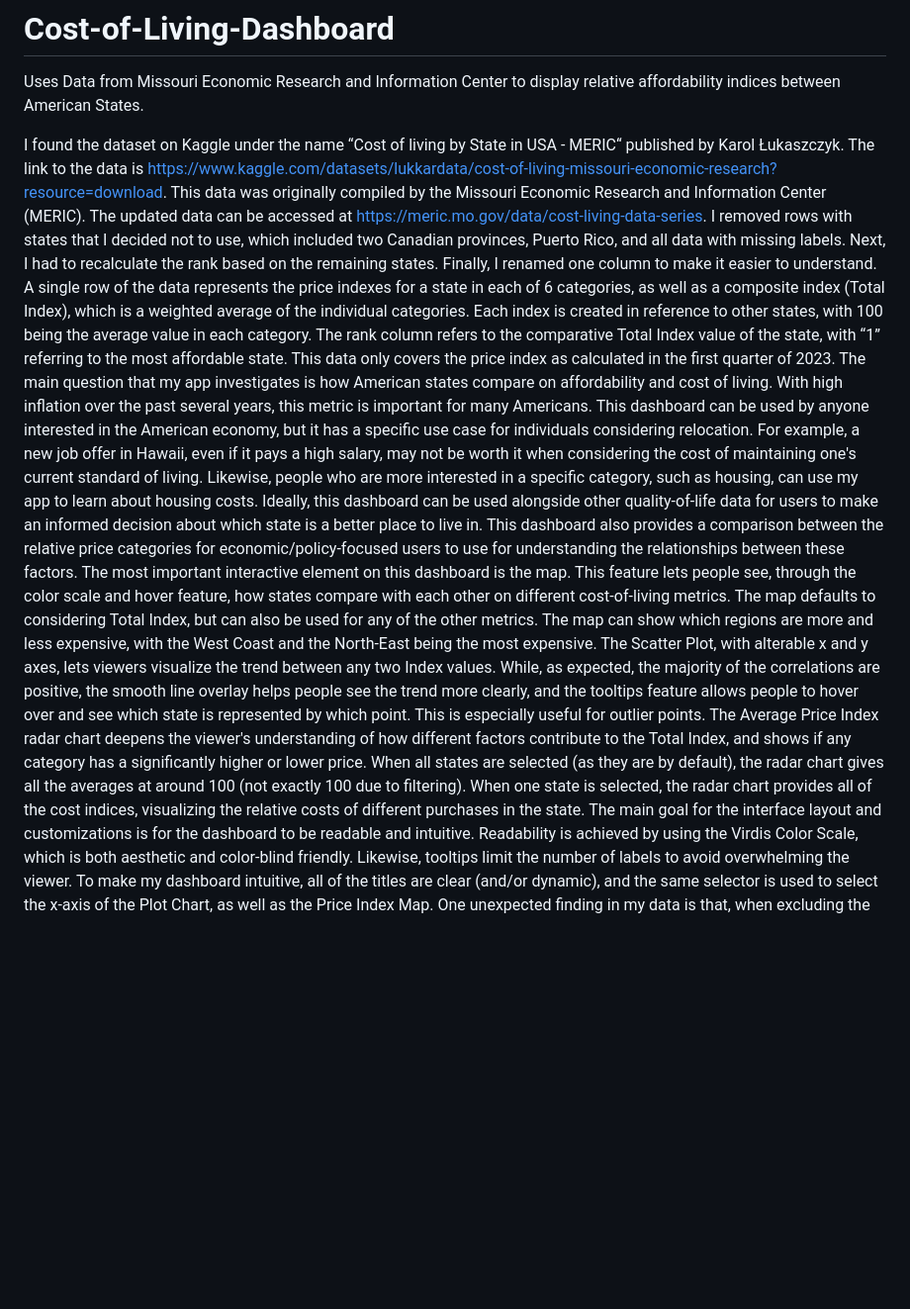
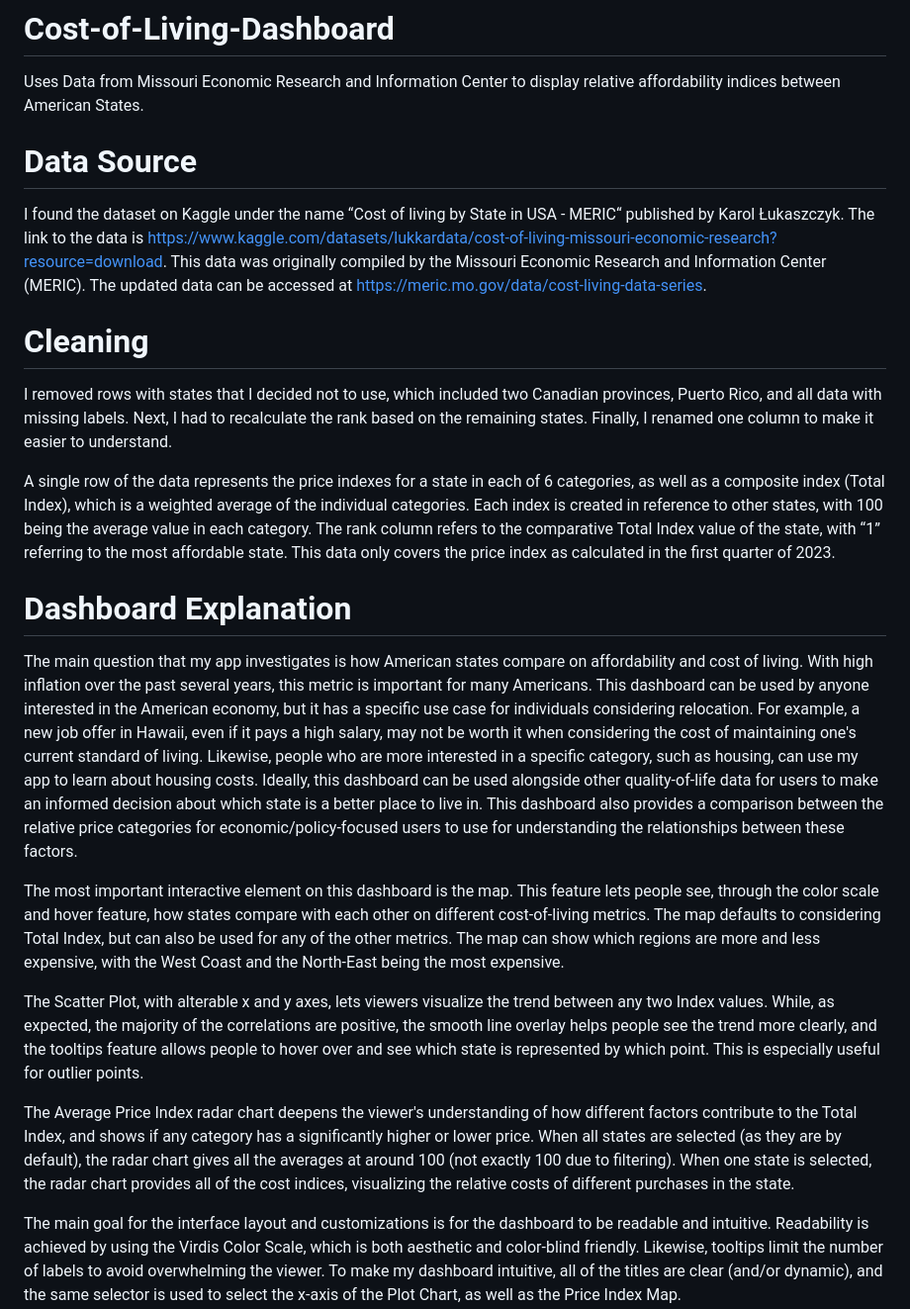
Before and after one commit to Mike177674/Cost-of-Living-Dashboard, a Markdown page: README.md, the part around the change. Shown: that part at 99% size. GitHub-like rendering; blank space fills up the shorter version.

```diff
--- a/README.md
+++ b/README.md
@@ -1,12 +1,21 @@
 # Cost-of-Living-Dashboard
 Uses Data from Missouri Economic Research and Information Center to display relative affordability indices between American States.
 
+# Data Source
 I found the dataset on Kaggle under the name “Cost of living by State in USA - MERIC“  published by Karol Łukaszczyk. The link to the data is https://www.kaggle.com/datasets/lukkardata/cost-of-living-missouri-economic-research?resource=download.  This data was originally compiled by the Missouri Economic Research and Information Center (MERIC).  The updated data can be accessed at https://meric.mo.gov/data/cost-living-data-series.
+# Cleaning
 I removed rows with states that I decided not to use, which included two Canadian provinces, Puerto Rico, and all data with missing labels. Next, I had to recalculate the rank based on the remaining states. Finally, I renamed one column to make it easier to understand.
+
 A single row of the data represents the price indexes for a state in each of 6 categories, as well as a composite index (Total Index), which is a weighted average of the individual categories. Each index is created in reference to other states, with 100 being the average value in each category. The rank column refers to the comparative Total Index value of the state, with “1” referring to the most affordable state. This data only covers the price index as calculated in the first quarter of 2023.
+# Dashboard Explanation
 The main question that my app investigates is how American states compare on affordability and cost of living. With high inflation over the past several years, this metric is important for many Americans. This dashboard can be used by anyone interested in the American economy, but it has a specific use case for individuals considering relocation. For example, a new job offer in Hawaii, even if it pays a high salary, may not be worth it when considering the cost of maintaining one's current standard of living. Likewise, people who are more interested in a specific category, such as housing, can use my app to learn about housing costs. Ideally, this dashboard can be used alongside other quality-of-life data for users to make an informed decision about which state is a better place to live in. This dashboard also provides a comparison between the relative price categories for economic/policy-focused users to use for understanding the relationships between these factors.
+
 The most important interactive element on this dashboard is the map. This feature lets people see, through the color scale and hover feature, how states compare with each other on different cost-of-living metrics. The map defaults to considering Total Index, but can also be used for any of the other metrics. The map can show which regions are more and less expensive, with the West Coast and the North-East being the most expensive.
+
 The Scatter Plot, with alterable x and y axes, lets viewers visualize the trend between any two Index values. While, as expected, the majority of the correlations are positive, the smooth line overlay helps people see the trend more clearly, and the tooltips feature allows people to hover over and see which state is represented by which point. This is especially useful for outlier points.
+
 The Average Price Index radar chart deepens the viewer's understanding of how different factors contribute to the Total Index, and shows if any category has a significantly higher or lower price. When all states are selected (as they are by default), the radar chart gives all the averages at around 100 (not exactly 100 due to filtering). When one state is selected, the radar chart provides all of the cost indices, visualizing the relative costs of different purchases in the state.
+
 The main goal for the interface layout and customizations is for the dashboard to be readable and intuitive. Readability is achieved by using the Virdis Color Scale, which is both aesthetic and color-blind friendly. Likewise, tooltips limit the number of labels to avoid overwhelming the viewer.  To make my dashboard intuitive, all of the titles are clear (and/or dynamic), and the same selector is used to select the x-axis of the Plot Chart, as well as the Price Index Map.
+
 One unexpected finding in my data is that, when excluding the eight most expensive states, there is no correlation between transportation and utility costs. Logically, utility and transportation are both uses of energy; it would seem that a higher cost for inputs (oil/gas) would cause both utility and transportation to increase in price. Thanks to this dashboard, we know there is no strong correlation and can start to investigate the reason.
```
